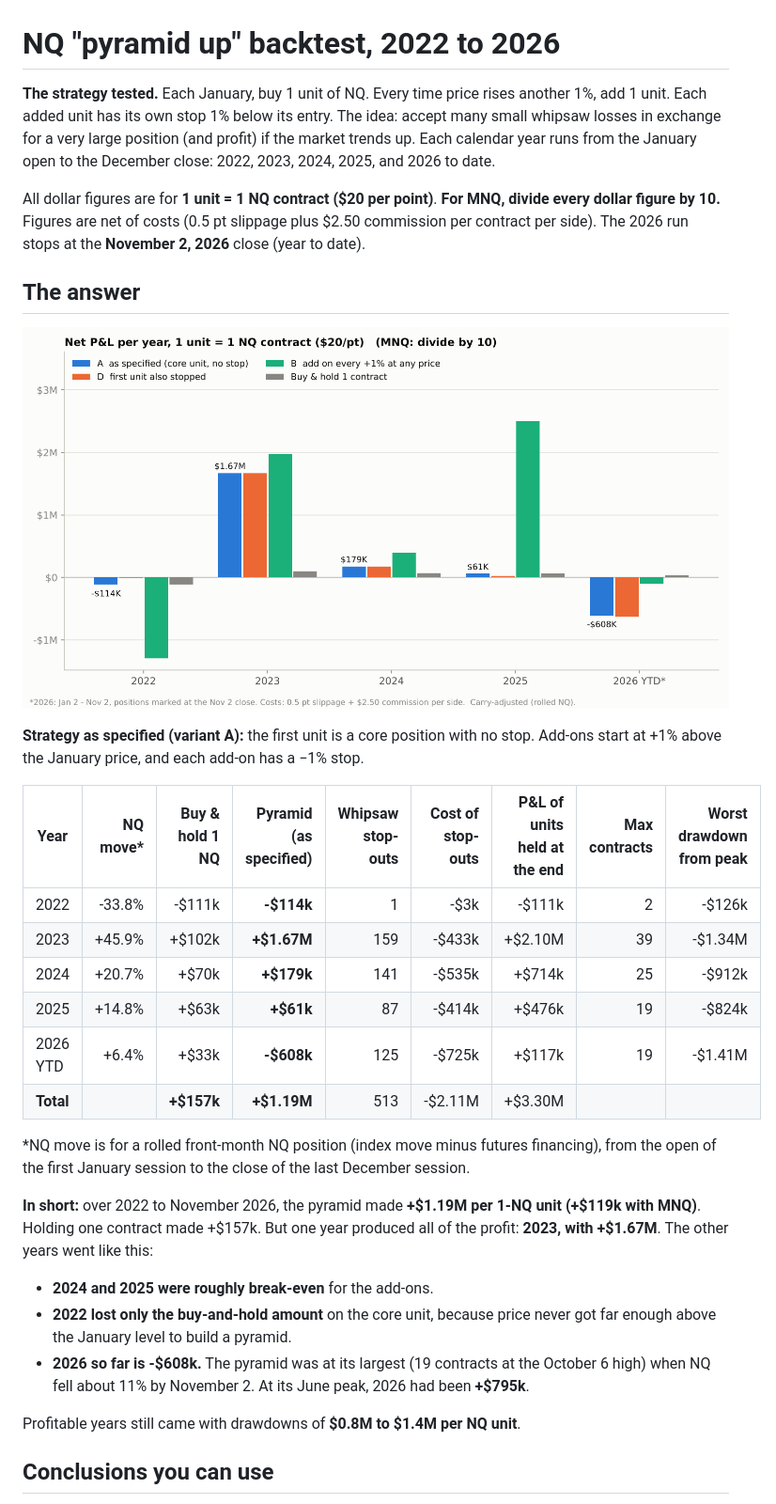
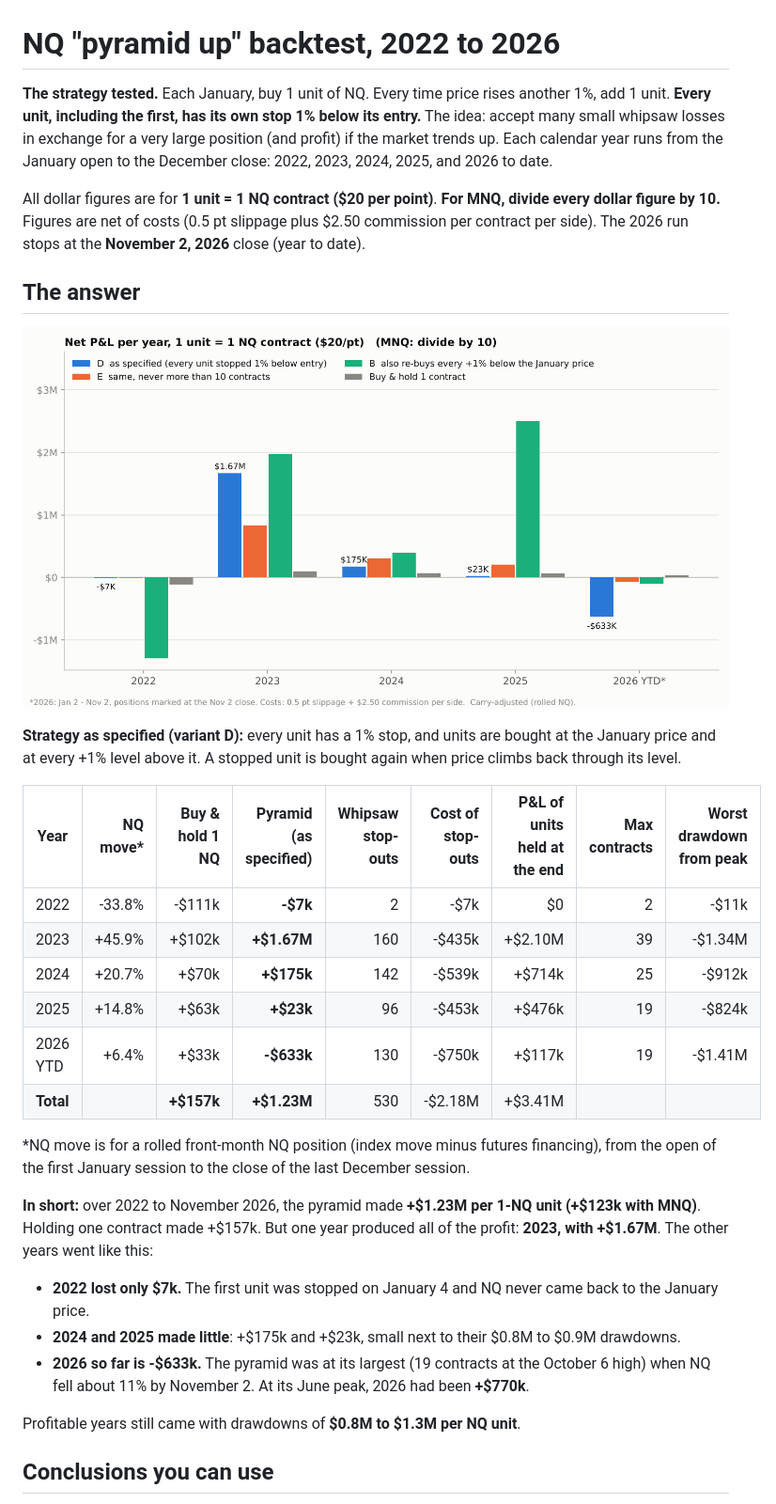
Before and after one commit to marcinzieba4-bot/NQPyramidingUP, a Markdown page: README.md, the part around one of its changes. Shown at 94% size. Rendered like a GitHub page; pictures changed too: results/charts/pnl_by_year.png.

```diff
--- a/README.md
+++ b/README.md
@@ -1,6 +1,6 @@
 # NQ "pyramid up" backtest, 2022 to 2026
 
-**The strategy tested.** Each January, buy 1 unit of NQ. Every time price rises another 1%, add 1 unit. Each added unit has its own stop 1% below its entry. The idea: accept many small whipsaw losses in exchange for a very large position (and profit) if the market trends up. Each calendar year runs from the January open to the December close: 2022, 2023, 2024, 2025, and 2026 to date.
+**The strategy tested.** Each January, buy 1 unit of NQ. Every time price rises another 1%, add 1 unit. **Every unit, including the first, has its own stop 1% below its entry.** The idea: accept many small whipsaw losses in exchange for a very large position (and profit) if the market trends up. Each calendar year runs from the January open to the December close: 2022, 2023, 2024, 2025, and 2026 to date.
 
 All dollar figures are for **1 unit = 1 NQ contract ($20 per point)**. **For MNQ, divide every dollar figure by 10.** Figures are net of costs (0.5 pt slippage plus $2.50 commission per contract per side). The 2026 run stops at the **November 2, 2026** close (year to date).
 
@@ -8,26 +8,26 @@ All dollar figures are for **1 unit = 1 NQ contract ($20 per point)**. **For MNQ
 
 ![P&L by year](results/charts/pnl_by_year.png)
 
-**Strategy as specified (variant A):** the first unit is a core position with no stop. Add-ons start at +1% above the January price, and each add-on has a −1% stop.
+**Strategy as specified (variant D):** every unit has a 1% stop, and units are bought at the January price and at every +1% level above it. A stopped unit is bought again when price climbs back through its level.
 
 | Year | NQ move* | Buy & hold 1 NQ | **Pyramid (as specified)** | Whipsaw stop-outs | Cost of stop-outs | P&L of units held at the end | Max contracts | Worst drawdown from peak |
 |---|---:|---:|---:|---:|---:|---:|---:|---:|
-| 2022 | -33.8% | -$111k | **-$114k** | 1 | -$3k | -$111k | 2 | -$126k |
-| 2023 | +45.9% | +$102k | **+$1.67M** | 159 | -$433k | +$2.10M | 39 | -$1.34M |
-| 2024 | +20.7% | +$70k | **+$179k** | 141 | -$535k | +$714k | 25 | -$912k |
-| 2025 | +14.8% | +$63k | **+$61k** | 87 | -$414k | +$476k | 19 | -$824k |
-| 2026 YTD | +6.4% | +$33k | **-$608k** | 125 | -$725k | +$117k | 19 | -$1.41M |
-| **Total** | | **+$157k** | **+$1.19M** | 513 | -$2.11M | +$3.30M | | |
+| 2022 | -33.8% | -$111k | **-$7k** | 2 | -$7k | $0 | 2 | -$11k |
+| 2023 | +45.9% | +$102k | **+$1.67M** | 160 | -$435k | +$2.10M | 39 | -$1.34M |
+| 2024 | +20.7% | +$70k | **+$175k** | 142 | -$539k | +$714k | 25 | -$912k |
+| 2025 | +14.8% | +$63k | **+$23k** | 96 | -$453k | +$476k | 19 | -$824k |
+| 2026 YTD | +6.4% | +$33k | **-$633k** | 130 | -$750k | +$117k | 19 | -$1.41M |
+| **Total** | | **+$157k** | **+$1.23M** | 530 | -$2.18M | +$3.41M | | |
 
 \*NQ move is for a rolled front-month NQ position (index move minus futures financing), from the open of the first January session to the close of the last December session.
 
-**In short:** over 2022 to November 2026, the pyramid made **+$1.19M per 1-NQ unit (+$119k with MNQ)**. Holding one contract made +$157k. But one year produced all of the profit: **2023, with +$1.67M**. The other years went like this:
+**In short:** over 2022 to November 2026, the pyramid made **+$1.23M per 1-NQ unit (+$123k with MNQ)**. Holding one contract made +$157k. But one year produced all of the profit: **2023, with +$1.67M**. The other years went like this:
 
-- **2024 and 2025 were roughly break-even** for the add-ons.
-- **2022 lost only the buy-and-hold amount** on the core unit, because price never got far enough above the January level to build a pyramid.
-- **2026 so far is -$608k.** The pyramid was at its largest (19 contracts at the October 6 high) when NQ fell about 11% by November 2. At its June peak, 2026 had been **+$795k**.
+- **2022 lost only $7k.** The first unit was stopped on January 4 and NQ never came back to the January price.
+- **2024 and 2025 made little**: +$175k and +$23k, small next to their $0.8M to $0.9M drawdowns.
+- **2026 so far is -$633k.** The pyramid was at its largest (19 contracts at the October 6 high) when NQ fell about 11% by November 2. At its June peak, 2026 had been **+$770k**.
 
-Profitable years still came with drawdowns of **$0.8M to $1.4M per NQ unit**.
+Profitable years still came with drawdowns of **$0.8M to $1.3M per NQ unit**.
 
 ## Conclusions you can use
 
```
Also changed, not shown: other parts of README.md (+71 -72 lines), results/charts/anatomy_2022.png, results/charts/anatomy_2023.png, results/charts/anatomy_2024.png, results/charts/anatomy_2025.png, results/charts/anatomy_2026.png, 10 other files.
